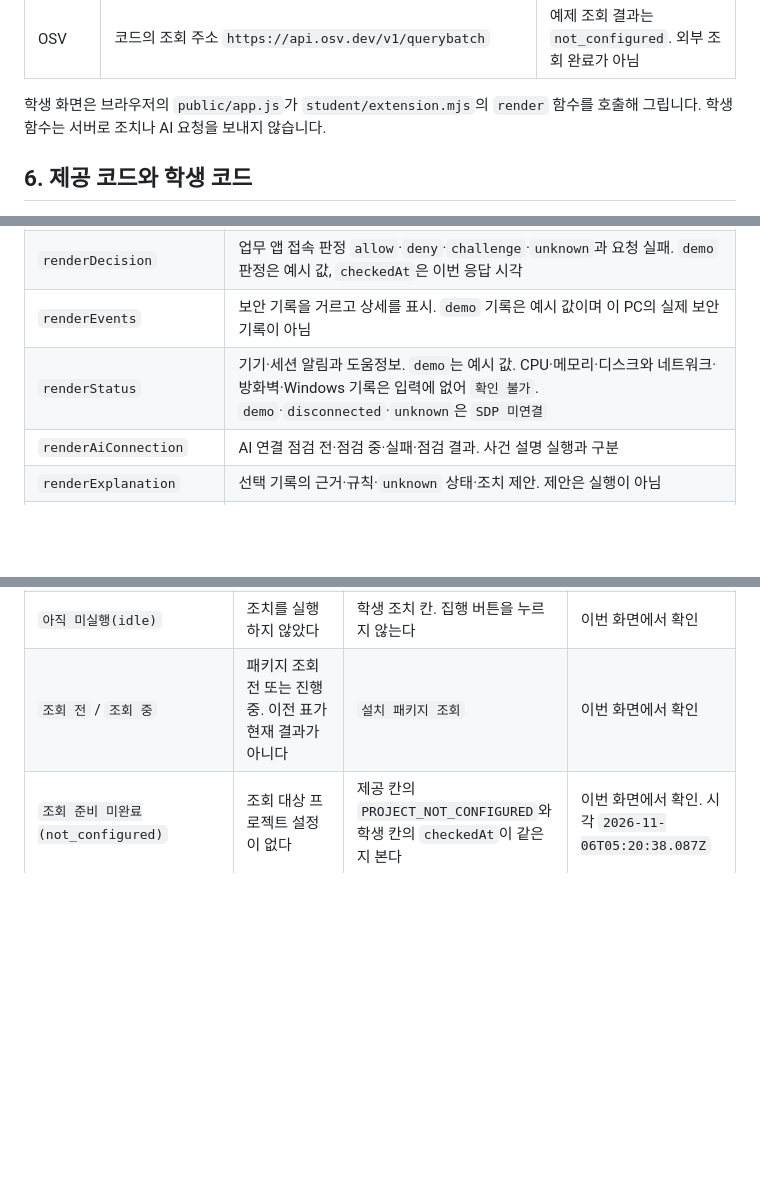
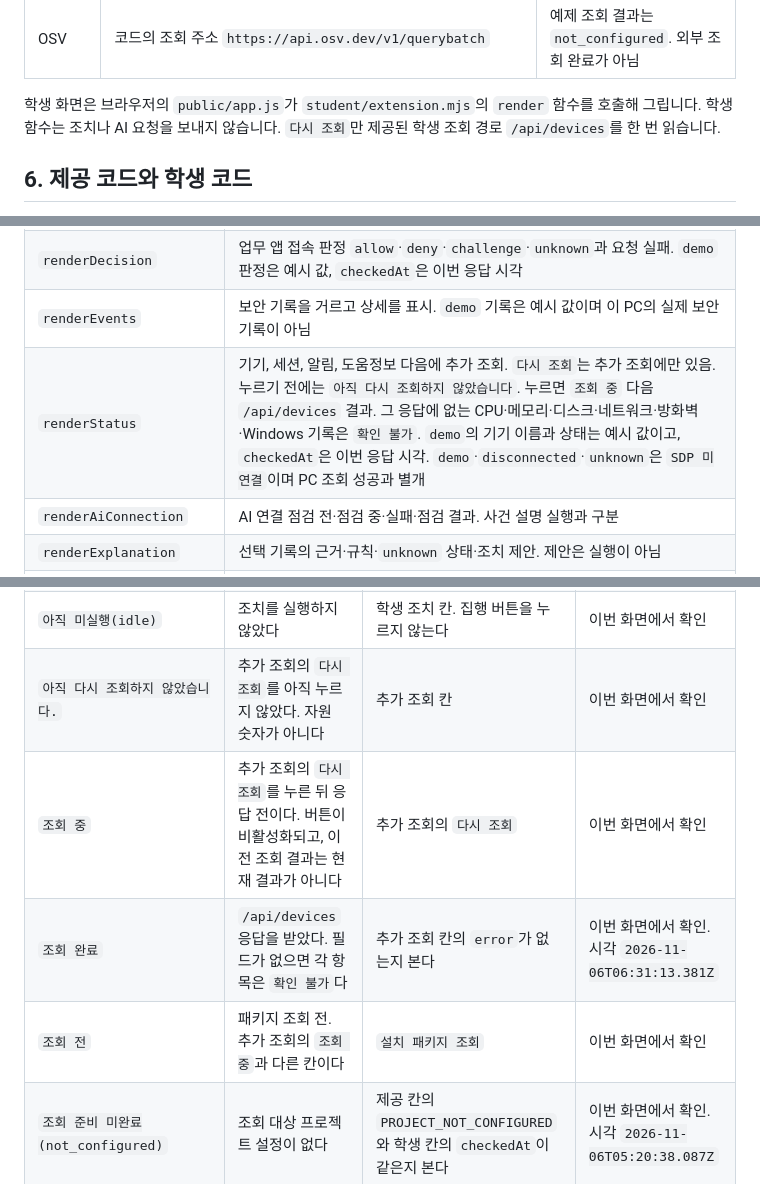
Before and after one commit to nabell0/choi-bujang-secret-vault, a Markdown page: on-client/docs/STUDENT_RUNBOOK.md, 3 parts joined by grey strips. Drawn GitHub-style; blank space fills up the shorter version.

```diff
--- a/on-client/docs/STUDENT_RUNBOOK.md
+++ b/on-client/docs/STUDENT_RUNBOOK.md
@@ -108,7 +122,7 @@ flowchart LR
 | CLCO 수업용 AI | `on-client/src/ai/service.mjs` · `on-client/vendor/clco-http.mjs` · 코드에 적힌 `https://ai-classroom-gateway-production.up.railway.app` | 호출하지 않음. 연결 성공이 아님 |
 | OSV | 코드의 조회 주소 `https://api.osv.dev/v1/querybatch` | 예제 조회 결과는 `not_configured`. 외부 조회 완료가 아님 |
 
-학생 화면은 브라우저의 `public/app.js`가 `student/extension.mjs`의 `render` 함수를 호출해 그립니다. 학생 함수는 서버로 조치나 AI 요청을 보내지 않습니다.
+학생 화면은 브라우저의 `public/app.js`가 `student/extension.mjs`의 `render` 함수를 호출해 그립니다. 학생 함수는 조치나 AI 요청을 보내지 않습니다. `다시 조회`만 제공된 학생 조회 경로 `/api/devices`를 한 번 읽습니다.
 
 ## 6. 제공 코드와 학생 코드
 
@@ -119,7 +133,7 @@ flowchart LR
 | `renderIdentity` | 현재 계정·기기·세션과 상태 값. `mode`가 `demo`이면 이름·ID를 예시 값으로 적고, 이 PC의 측정 계정이 아니라고 적음 |
 | `renderDecision` | 업무 앱 접속 판정 `allow`·`deny`·`challenge`·`unknown`과 요청 실패. `demo` 판정은 예시 값, `checkedAt`은 이번 응답 시각 |
 | `renderEvents` | 보안 기록을 거르고 상세를 표시. `demo` 기록은 예시 값이며 이 PC의 실제 보안 기록이 아님 |
-| `renderStatus` | 기기·세션 알림과 도움정보. `demo`는 예시 값. CPU·메모리·디스크와 네트워크·방화벽·Windows 기록은 입력에 없어 `확인 불가`. `demo`·`disconnected`·`unknown`은 `SDP 미연결` |
+| `renderStatus` | 기기, 세션, 알림, 도움정보 다음에 추가 조회. `다시 조회`는 추가 조회에만 있음. 누르기 전에는 `아직 다시 조회하지 않았습니다`. 누르면 `조회 중` 다음 `/api/devices` 결과. 그 응답에 없는 CPU·메모리·디스크·네트워크·방화벽·Windows 기록은 `확인 불가`. `demo`의 기기 이름과 상태는 예시 값이고, `checkedAt`은 이번 응답 시각. `demo`·`disconnected`·`unknown`은 `SDP 미연결`이며 PC 조회 성공과 별개 |
 | `renderAiConnection` | AI 연결 점검 전·점검 중·실패·점검 결과. 사건 설명 실행과 구분 |
 | `renderExplanation` | 선택 기록의 근거·규칙·`unknown` 상태·조치 제안. 제안은 실행이 아님 |
 | `renderAction` | `idle`부터 `succeeded`까지 조치 상태. 접수 응답은 효과 확인이 아님 |
@@ -144,7 +158,10 @@ flowchart LR
 | `보안 기록에서 기록을 먼저 고르세요.` | 사건 설명을 아직 붙일 기록이 없다 | 기록의 `AI 설명 요청` 전 상태 | 이번 화면에서 확인 |
 | `이 기록에는 원천이 지원하는 조치가 없습니다. … 이것이 정상입니다.` | 지원 조치가 없어 조치 준비 버튼이 없다 | 제공 기록 칸 | 이번 화면에서 확인 |
 | `아직 미실행(idle)` | 조치를 실행하지 않았다 | 학생 조치 칸. 집행 버튼을 누르지 않는다 | 이번 화면에서 확인 |
-| `조회 전` / `조회 중` | 패키지 조회 전 또는 진행 중. 이전 표가 현재 결과가 아니다 | `설치 패키지 조회` | 이번 화면에서 확인 |
+| `아직 다시 조회하지 않았습니다.` | 추가 조회의 `다시 조회`를 아직 누르지 않았다. 자원 숫자가 아니다 | 추가 조회 칸 | 이번 화면에서 확인 |
+| `조회 중` | 추가 조회의 `다시 조회`를 누른 뒤 응답 전이다. 버튼이 비활성화되고, 이전 조회 결과는 현재 결과가 아니다 | 추가 조회의 `다시 조회` | 이번 화면에서 확인 |
+| `조회 완료` | `/api/devices` 응답을 받았다. 필드가 없으면 각 항목은 `확인 불가`다 | 추가 조회 칸의 `error`가 없는지 본다 | 이번 화면에서 확인. 시각 `2026-11-06T06:31:13.381Z` |
+| `조회 전` | 패키지 조회 전. 추가 조회의 `조회 중`과 다른 칸이다 | `설치 패키지 조회` | 이번 화면에서 확인 |
 | `조회 준비 미완료(not_configured)` | 조회 대상 프로젝트 설정이 없다 | 제공 칸의 `PROJECT_NOT_CONFIGURED`와 학생 칸의 `checkedAt`이 같은지 본다 | 이번 화면에서 확인. 시각 `2026-11-06T05:20:38.087Z` |
 | `조회 실패:` | 조회 요청이 실패했거나 취소됐다. 알려진 항목 없음이 아니다 | `error.code`를 보고 `설치 패키지 조회`로 다시 요청한다 | 코드. 취소 버튼은 응답이 빨라 이번 화면에서 누르지 못함 |
 | `아직 조회 안 함(not_checked)` | 승인된 공개 패키지가 없거나 아직 조회하지 않았다 | 패키지 행이 `none_found`로 바뀌지 않는지 본다 | 코드와 모의 입력. 이번 화면 아님 |
```
Also changed, not shown: other parts of on-client/docs/STUDENT_RUNBOOK.md (+26 -11 lines).
